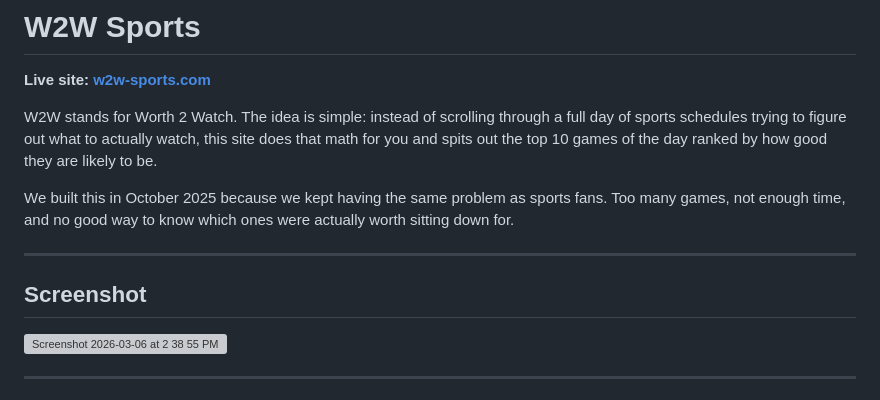
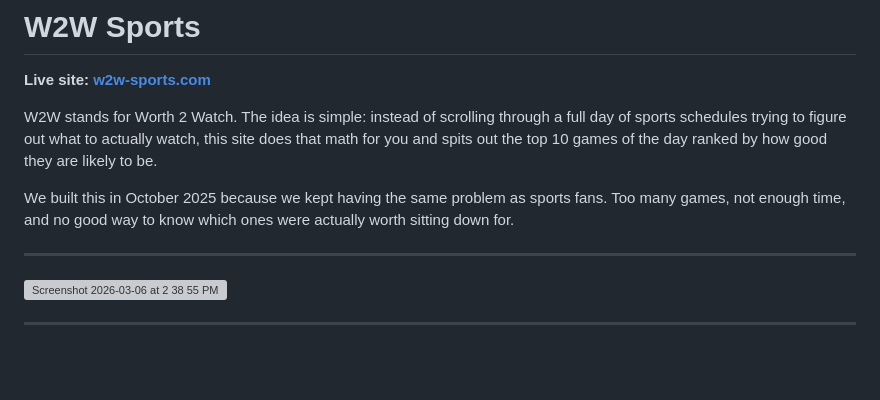
Before and after one commit to ckgifford06/w2wSports, a Markdown page: README.md, the part around the change. Rendered like a GitHub page; blank space fills up the shorter version; grey boxes are pictures that could not be loaded.

Commit message:
Remove screenshot section from README
Removed the screenshot section from the README.

```diff
--- a/README.md
+++ b/README.md
@@ -8,7 +8,6 @@ We built this in October 2025 because we kept having the same problem as sports
 
 ---
 
-## Screenshot
 
 <img width="1512" height="858" alt="Screenshot 2026-03-06 at 2 38 55 PM" src="https://github.com/user-attachments/assets/53a477b6-4725-4ffa-95e9-37ac3ac35e80" />
 
```
